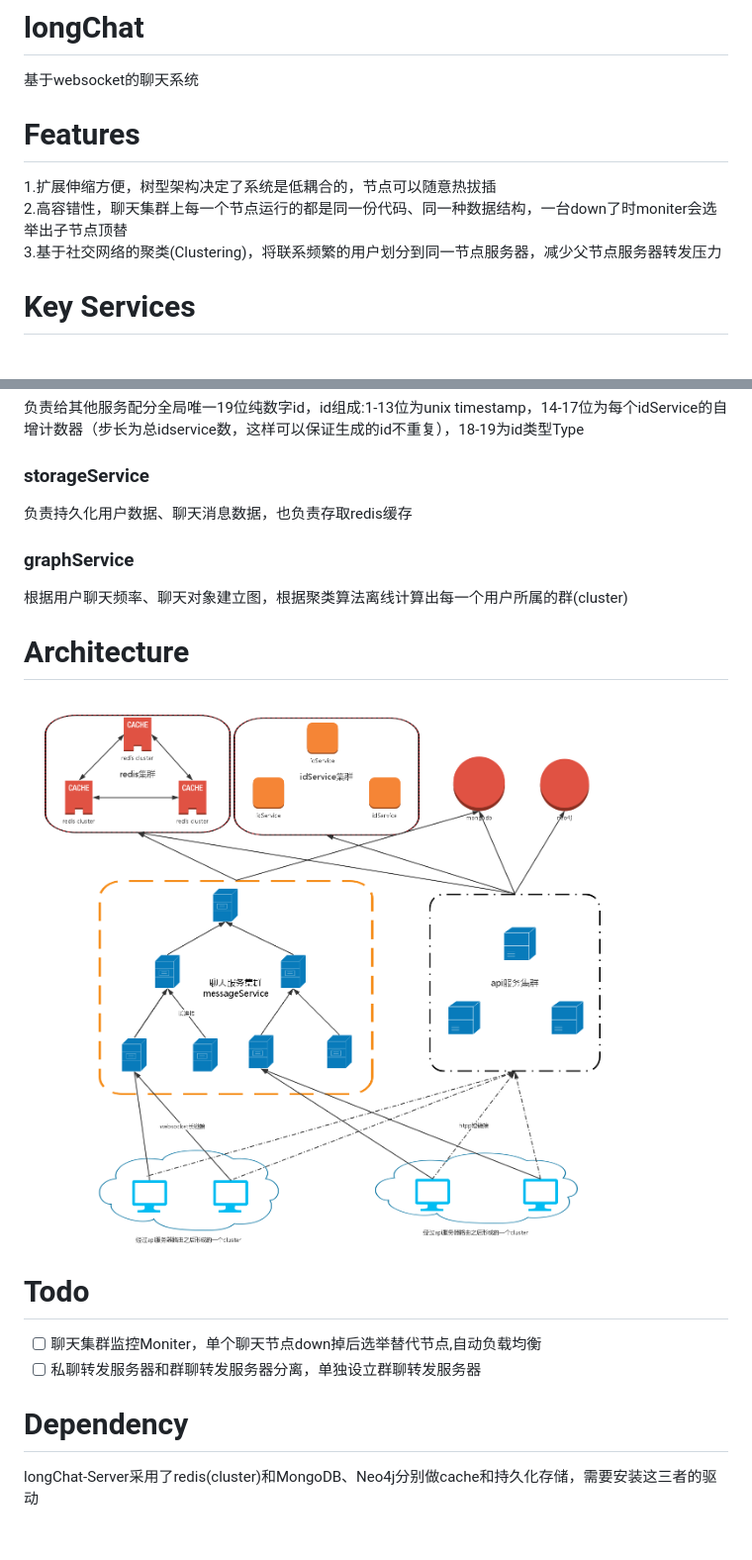
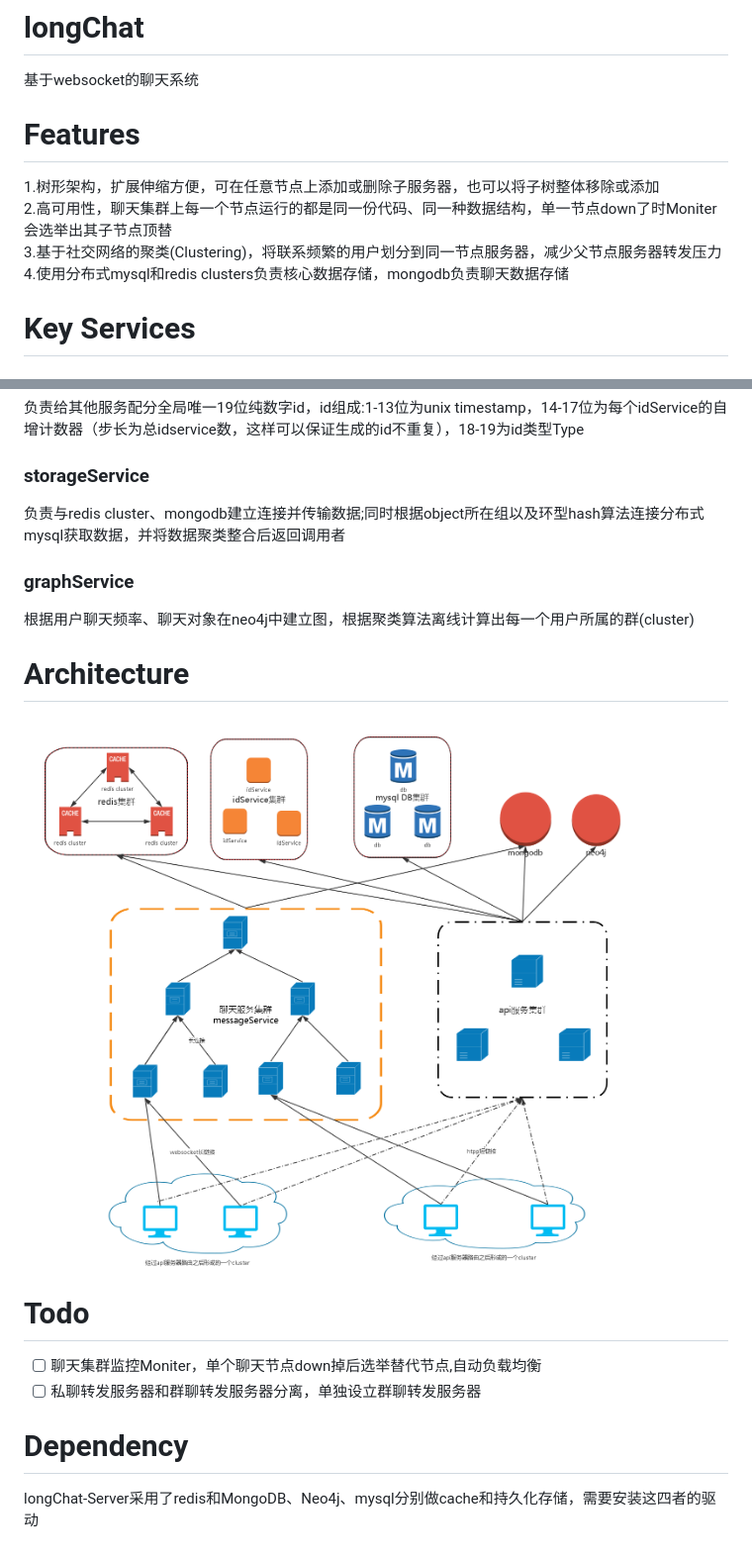
Before and after one commit to longchat/longChat-Server, a Markdown page: README.md, 2 parts joined by grey strips. Shown: that part at 99% size. Drawn GitHub-style; pictures changed too: docs/pics/archi.png.

```diff
--- a/README.md
+++ b/README.md
@@ -2,13 +2,12 @@ longChat
 ======
 基于websocket的聊天系统
 
-
 Features
 ======
-1.扩展伸缩方便，树型架构决定了系统是低耦合的，节点可以随意热拔插
-2.高容错性，聊天集群上每一个节点运行的都是同一份代码、同一种数据结构，一台down了时moniter会选举出子节点顶替
+1.树形架构，扩展伸缩方便，可在任意节点上添加或删除子服务器，也可以将子树整体移除或添加
+2.高可用性，聊天集群上每一个节点运行的都是同一份代码、同一种数据结构，单一节点down了时Moniter会选举出其子节点顶替
 3.基于社交网络的聚类(Clustering)，将联系频繁的用户划分到同一节点服务器，减少父节点服务器转发压力
-
+4.使用分布式mysql和redis clusters负责核心数据存储，mongodb负责聊天数据存储
 
 Key Services
 ======
@@ -22,10 +21,10 @@ Key Services
 负责给其他服务配分全局唯一19位纯数字id，id组成:1-13位为unix timestamp，14-17位为每个idService的自增计数器（步长为总idservice数，这样可以保证生成的id不重复），18-19为id类型Type
 
 ### storageService
-负责持久化用户数据、聊天消息数据，也负责存取redis缓存
+负责与redis cluster、mongodb建立连接并传输数据;同时根据object所在组以及环型hash算法连接分布式mysql获取数据，并将数据聚类整合后返回调用者
 
 ### graphService
-根据用户聊天频率、聊天对象建立图，根据聚类算法离线计算出每一个用户所属的群(cluster)
+根据用户聊天频率、聊天对象在neo4j中建立图，根据聚类算法离线计算出每一个用户所属的群(cluster)
 
 
 Architecture
@@ -40,4 +39,4 @@ Todo
 
 Dependency
 ======
-longChat-Server采用了redis(cluster)和MongoDB、Neo4j分别做cache和持久化存储，需要安装这三者的驱动
+longChat-Server采用了redis和MongoDB、Neo4j、mysql分别做cache和持久化存储，需要安装这四者的驱动
```
